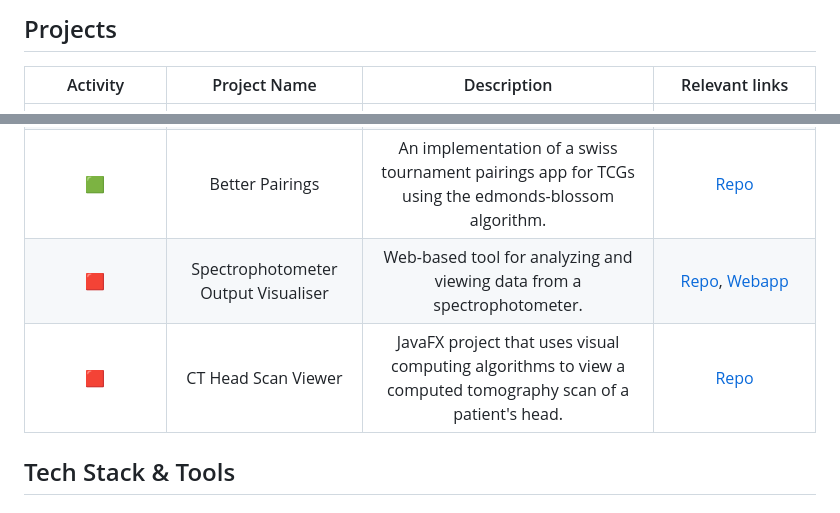
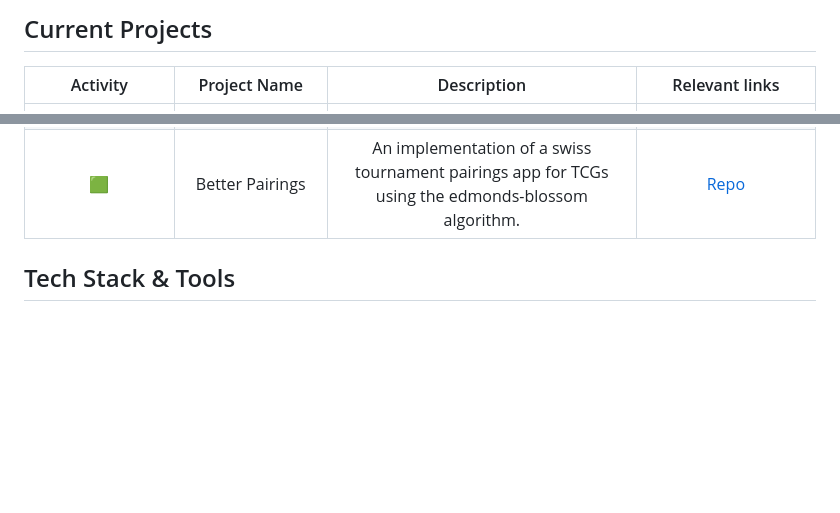
Before and after one commit to L1UK3/L1UK3, a Markdown page: README.md, 2 parts joined by grey strips. GitHub-like rendering; blank space fills up the shorter version.

```diff
--- a/README.md
+++ b/README.md
@@ -1,12 +1,11 @@
-## Projects
+## Current Projects
 
 | Activity | Project Name | Description | Relevant links |
 |:------:|:------------:|:-----------:|:-------------:|
 | :green_square: <br> `Looking for contributors` | Play! South Wales | An interactive, full-stack league scheduling application for South Wales leagues. | [Repo](https://github.com/L1UK3/playsouthwales), [Webapp](https://www.playsouthwales.uk/) |
 | :green_square: <br> `Currently competing` | PTCG AI Battle Challenge Simulation | Enhance the performance of an AI Training Agent with the Pokémon Trading Card Game | [Competitiion Link](https://www.kaggle.com/competitions/pokemon-tcg-ai-battle/), <br> `Repo will be made public upon submission` |
 | :green_square: | Better Pairings | An implementation of a swiss tournament pairings app for TCGs using the edmonds-blossom algorithm. | [Repo](https://github.com/L1UK3/betterpairings) |
-| :red_square: | Spectrophotometer Output Visualiser | Web-based tool for analyzing and viewing data from a spectrophotometer. | [Repo](https://github.com/L1UK3/spectrophotometer-output-visualiser), [Webapp](https://spectrophotometer-output-visualiser.vercel.app) |
-| :red_square: | CT Head Scan Viewer | JavaFX project that uses visual computing algorithms to view a computed tomography scan of a patient's head. | [Repo](https://github.com/L1UK3/cthead-scan) |
+
 
 ## Tech Stack & Tools
 
```
